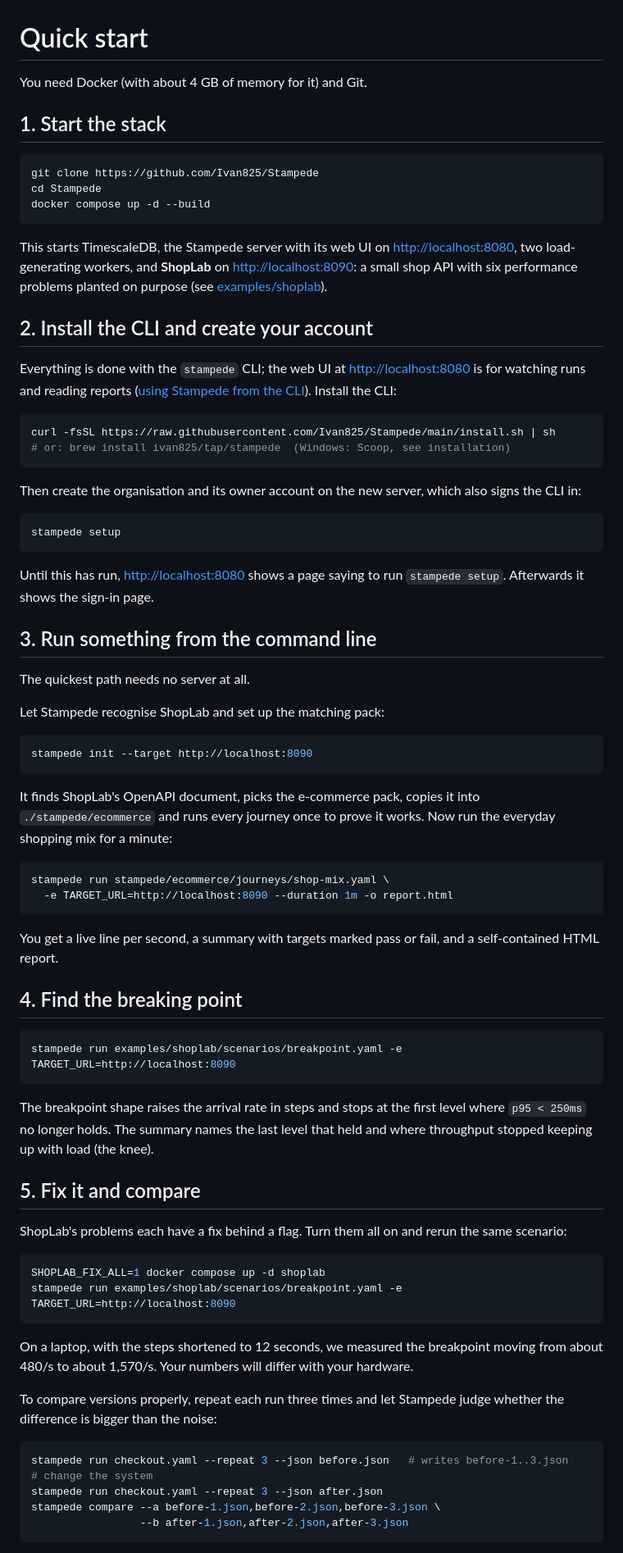
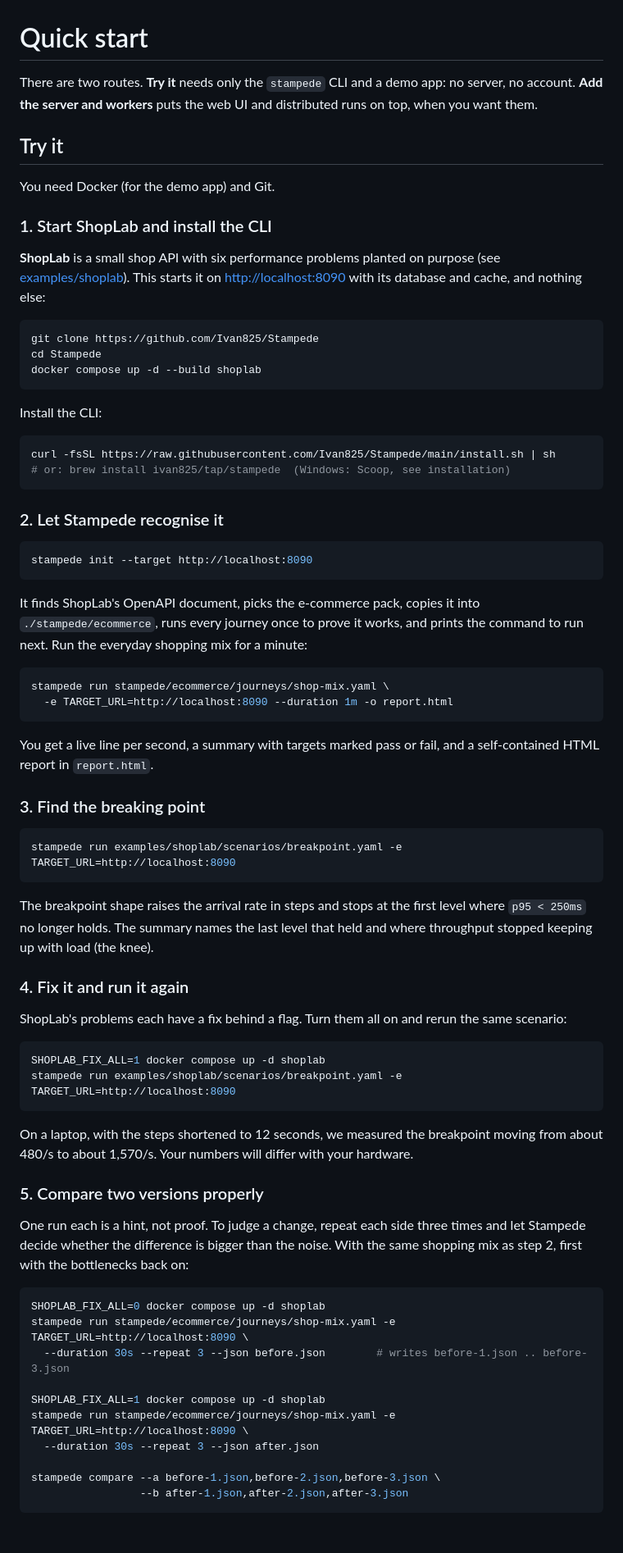
Before and after one commit to Ivan825/Stampede, a Markdown page: docs/quickstart.md, the part around one of its changes. Shown at 82% size. Rendered like a GitHub page.

Commit message:
docs(quickstart): a Try it route with only ShopLab and the CLI, the server and workers after; the comparison uses the same shopping mix

````diff
--- a/docs/quickstart.md
+++ b/docs/quickstart.md
@@ -1,54 +1,43 @@
 # Quick start
 
-You need Docker (with about 4 GB of memory for it) and Git.
+There are two routes. **Try it** needs only the `stampede` CLI and a demo
+app: no server, no account. **Add the server and workers** puts the web UI
+and distributed runs on top, when you want them.
 
-## 1. Start the stack
+## Try it
+
+You need Docker (for the demo app) and Git.
+
+### 1. Start ShopLab and install the CLI
+
+**ShopLab** is a small shop API with six performance problems planted on
+purpose (see [examples/shoplab](../examples/shoplab/README.md)). This
+starts it on <http://localhost:8090> with its database and cache, and
+nothing else:
 
 ```sh
 git clone https://github.com/Ivan825/Stampede
 cd Stampede
-docker compose up -d --build
+docker compose up -d --build shoplab
 ```
 
-This starts TimescaleDB, the Stampede server with its web UI on
-<http://localhost:8080>, two load-generating workers, and **ShopLab** on
-<http://localhost:8090>: a small shop API with six performance problems
-planted on purpose (see [examples/shoplab](../examples/shoplab/README.md)).
-
-## 2. Install the CLI and create your account
-
-Everything is done with the `stampede` CLI; the web UI at
-<http://localhost:8080> is for watching runs and reading reports
-([using Stampede from the CLI](guides/cli.md)). Install the CLI:
+Install the CLI:
 
 ```sh
 curl -fsSL https://raw.githubusercontent.com/Ivan825/Stampede/main/install.sh | sh
 # or: brew install ivan825/tap/stampede  (Windows: Scoop, see installation)
 ```
 
-Then create the organisation and its owner account on the new server, which
-also signs the CLI in:
-
-```sh
-stampede setup
-```
-
-Until this has run, <http://localhost:8080> shows a page saying to run
-`stampede setup`. Afterwards it shows the sign-in page.
-
-## 3. Run something from the command line
-
-The quickest path needs no server at all.
-
-Let Stampede recognise ShopLab and set up the matching pack:
+### 2. Let Stampede recognise it
 
 ```sh
 stampede init --target http://localhost:8090
 ```
 
 It finds ShopLab's OpenAPI document, picks the e-commerce pack, copies it
-into `./stampede/ecommerce` and runs every journey once to prove it works.
-Now run the everyday shopping mix for a minute:
+into `./stampede/ecommerce`, runs every journey once to prove it works, and
+prints the command to run next. Run the everyday shopping mix for a
+minute:
 
 ```sh
 stampede run stampede/ecommerce/journeys/shop-mix.yaml \
@@ -56,9 +45,9 @@ stampede run stampede/ecommerce/journeys/shop-mix.yaml \
 ```
 
 You get a live line per second, a summary with targets marked pass or fail,
-and a self-contained HTML report.
+and a self-contained HTML report in `report.html`.
 
-## 4. Find the breaking point
+### 3. Find the breaking point
 
 ```sh
 stampede run examples/shoplab/scenarios/breakpoint.yaml -e TARGET_URL=http://localhost:8090
@@ -68,7 +57,7 @@ The breakpoint shape raises the arrival rate in steps and stops at the first
 level where `p95 < 250ms` no longer holds. The summary names the last level
 that held and where throughput stopped keeping up with load (the knee).
 
-## 5. Fix it and compare
+### 4. Fix it and run it again
 
 ShopLab's problems each have a fix behind a flag. Turn them all on and rerun
 the same scenario:
@@ -78,16 +67,26 @@ SHOPLAB_FIX_ALL=1 docker compose up -d shoplab
 stampede run examples/shoplab/scenarios/breakpoint.yaml -e TARGET_URL=http://localhost:8090
 ```
 
-On a laptop, with the steps shortened to 12 seconds, we measured the breakpoint moving from about 480/s to about
-1,570/s. Your numbers will differ with your hardware.
+On a laptop, with the steps shortened to 12 seconds, we measured the
+breakpoint moving from about 480/s to about 1,570/s. Your numbers will
+differ with your hardware.
 
-To compare versions properly, repeat each run three times and let Stampede
-judge whether the difference is bigger than the noise:
+### 5. Compare two versions properly
+
+One run each is a hint, not proof. To judge a change, repeat each side
+three times and let Stampede decide whether the difference is bigger than
+the noise. With the same shopping mix as step 2, first with the bottlenecks
+back on:
 
 ```sh
-stampede run checkout.yaml --repeat 3 --json before.json   # writes before-1..3.json
-# change the system
-stampede run checkout.yaml --repeat 3 --json after.json
+SHOPLAB_FIX_ALL=0 docker compose up -d shoplab
+stampede run stampede/ecommerce/journeys/shop-mix.yaml -e TARGET_URL=http://localhost:8090 \
+  --duration 30s --repeat 3 --json before.json        # writes before-1.json .. before-3.json
+
+SHOPLAB_FIX_ALL=1 docker compose up -d shoplab
+stampede run stampede/ecommerce/journeys/shop-mix.yaml -e TARGET_URL=http://localhost:8090 \
+  --duration 30s --repeat 3 --json after.json
+
 stampede compare --a before-1.json,before-2.json,before-3.json \
                  --b after-1.json,after-2.json,after-3.json
 ```
````
Also changed, not shown: other parts of docs/quickstart.md (+41 -12 lines).
